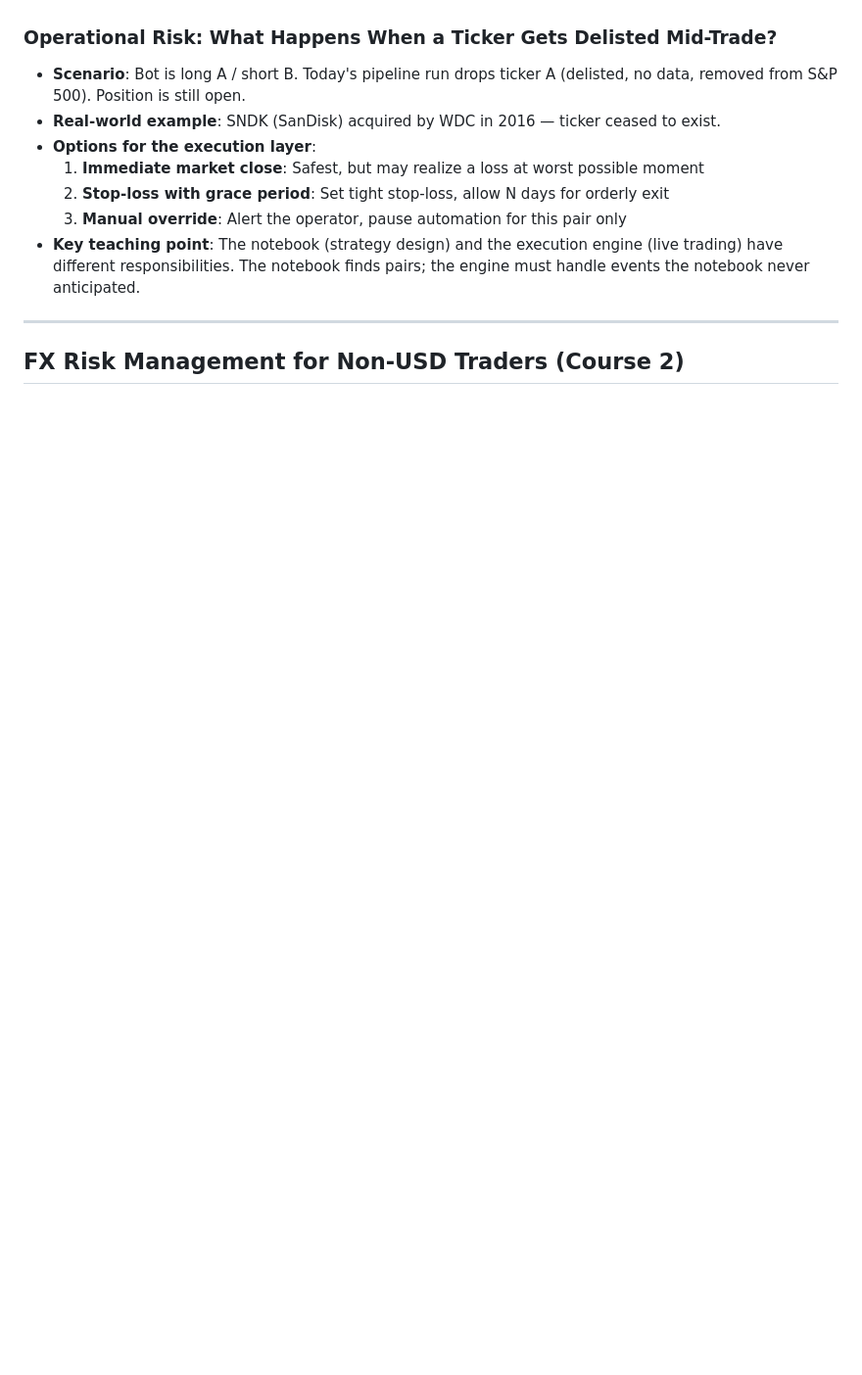
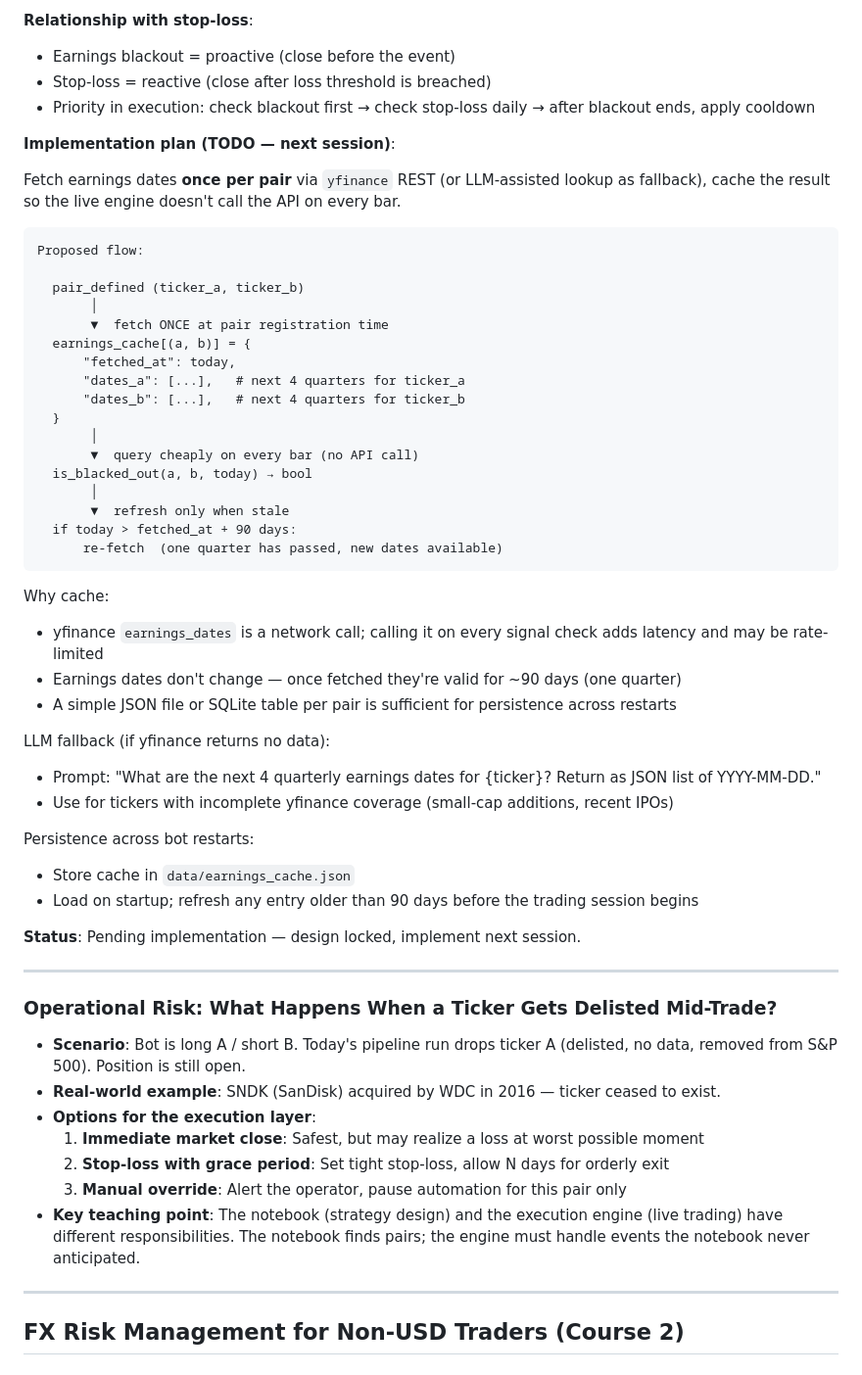
Before and after one commit to danielyouk/crypto-trading-rs, a Markdown page: docs/lecture-ideas.md, the part around one of its changes. Shown at 98% size. GitHub-like rendering; blank space fills up the shorter version.

````diff
--- a/docs/lecture-ideas.md
+++ b/docs/lecture-ideas.md
@@ -113,3 +163,49 @@
+**Relationship with stop-loss**:
+- Earnings blackout = proactive (close before the event)
+- Stop-loss = reactive (close after loss threshold is breached)
+- Priority in execution: check blackout first → check stop-loss daily → after blackout ends, apply cooldown
+
+**Implementation plan (TODO — next session)**:
+
+Fetch earnings dates **once per pair** via `yfinance` REST (or LLM-assisted lookup as fallback),
+cache the result so the live engine doesn't call the API on every bar.
+
+```
+Proposed flow:
+
+  pair_defined (ticker_a, ticker_b)
+       │
+       ▼  fetch ONCE at pair registration time
+  earnings_cache[(a, b)] = {
+      "fetched_at": today,
+      "dates_a": [...],   # next 4 quarters for ticker_a
+      "dates_b": [...],   # next 4 quarters for ticker_b
+  }
+       │
+       ▼  query cheaply on every bar (no API call)
+  is_blacked_out(a, b, today) → bool
+       │
+       ▼  refresh only when stale
+  if today > fetched_at + 90 days:
+      re-fetch  (one quarter has passed, new dates available)
+```
+
+Why cache:
+- yfinance `earnings_dates` is a network call; calling it on every signal check adds latency and may be rate-limited
+- Earnings dates don't change — once fetched they're valid for ~90 days (one quarter)
+- A simple JSON file or SQLite table per pair is sufficient for persistence across restarts
+
+LLM fallback (if yfinance returns no data):
+- Prompt: "What are the next 4 quarterly earnings dates for {ticker}? Return as JSON list of YYYY-MM-DD."
+- Use for tickers with incomplete yfinance coverage (small-cap additions, recent IPOs)
+
+Persistence across bot restarts:
+- Store cache in `data/earnings_cache.json`
+- Load on startup; refresh any entry older than 90 days before the trading session begins
+
+**Status**: Pending implementation — design locked, implement next session.
+
+---
 
 ### Operational Risk: What Happens When a Ticker Gets Delisted Mid-Trade?
 - **Scenario**: Bot is long A / short B. Today's pipeline run drops ticker A (delisted, no data, removed from S&P 500). Position is still open.
````
Also changed, not shown: other parts of docs/lecture-ideas.md (+50 -0 lines).
